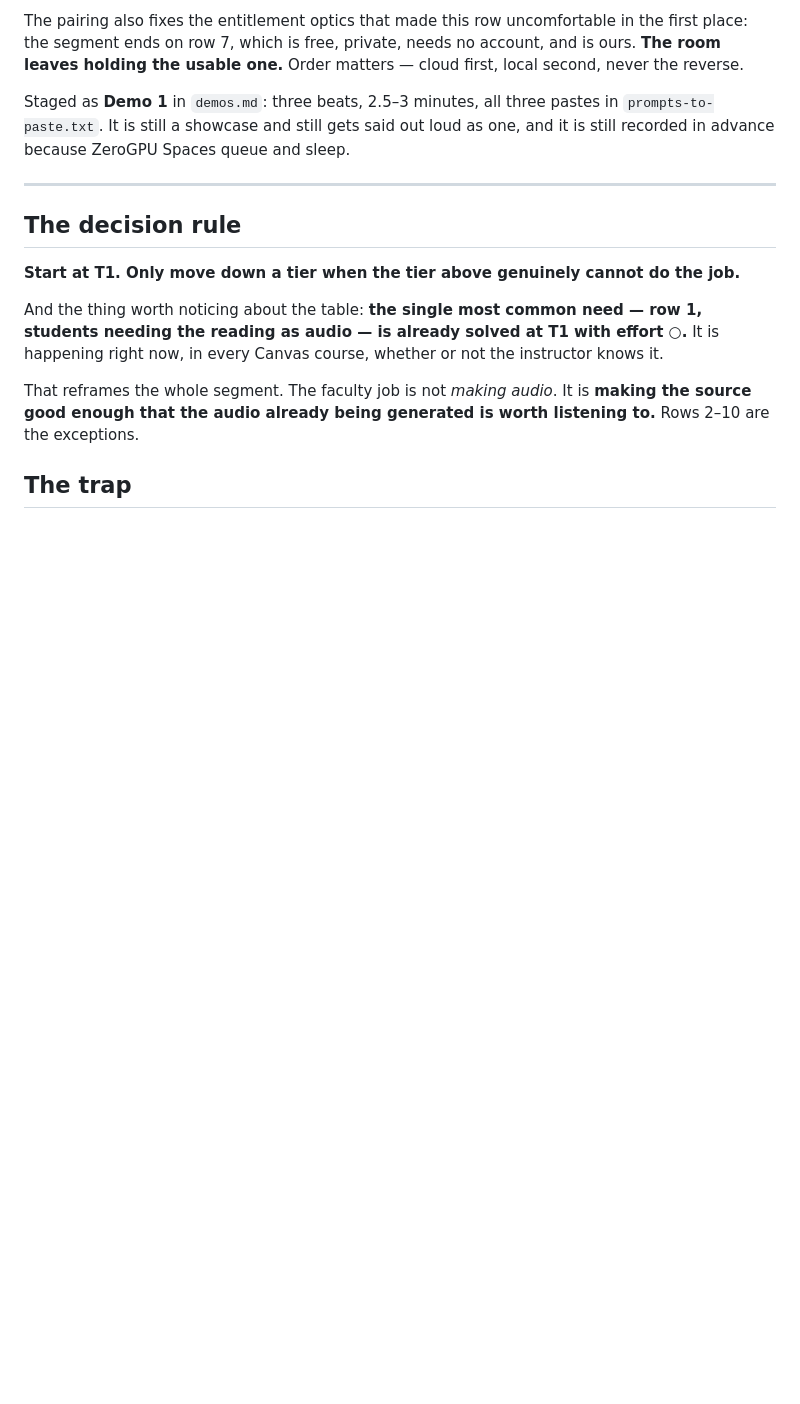
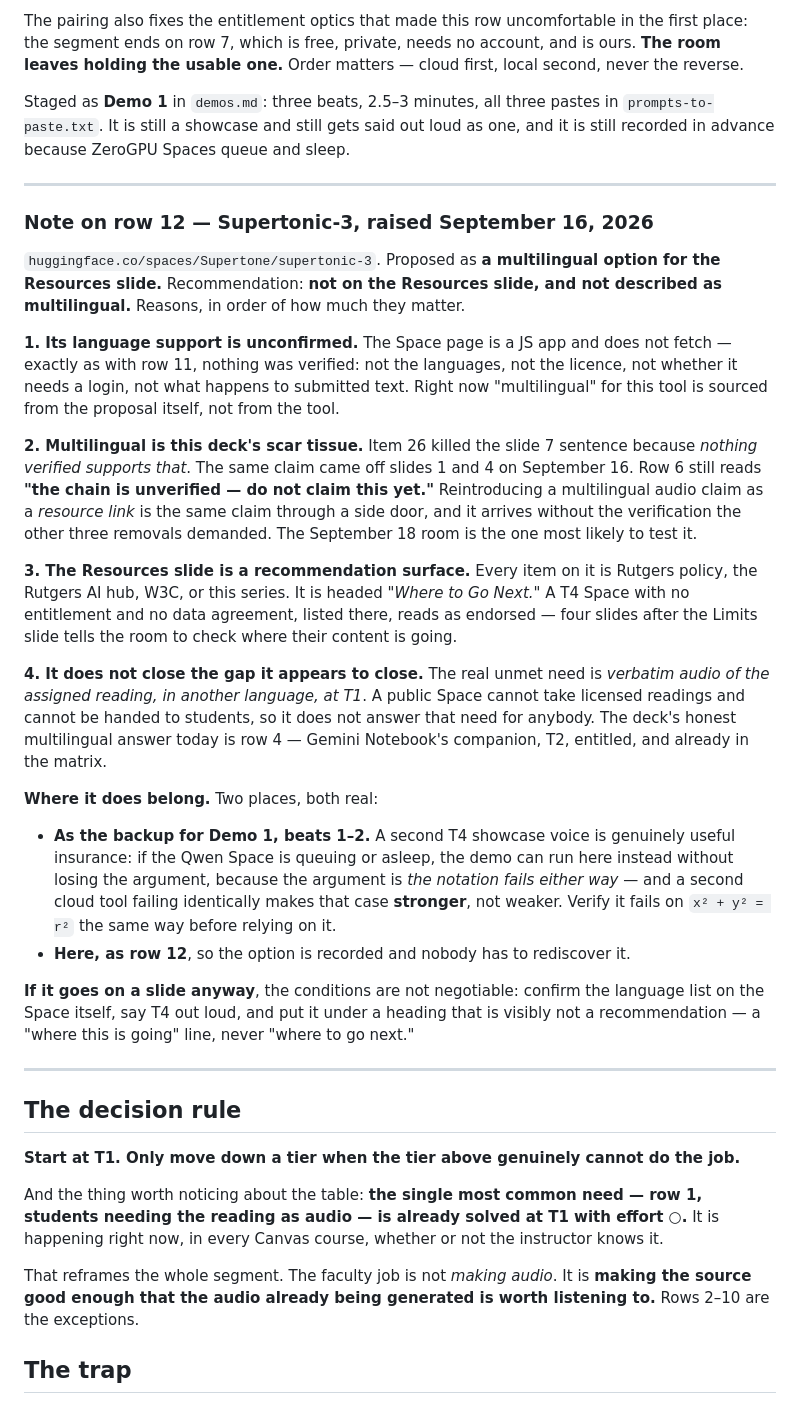
Before and after one commit to rianders/presentations, a Markdown page: 20260918-digital_accessibility/tts-decision-matrix.md, the part around one of its changes. GitHub-like rendering; blank space fills up the shorter version.

Commit message:
September 18 deck: Supertonic-3 recorded as row 12, kept off the Resources slide
Proposed as a multilingual option for Resources. Recommending against both halves
of that, and recording why so it does not get rediscovered.

Nothing about the Space is verified — the page is a JS app and does not fetch, so
the languages, licence, login and data handling are all unknown. "Multilingual"
for this tool currently comes from the proposal, not the tool. This deck has
removed a multilingual audio claim three times now, twice today, and row 6 still
says the chain is unverified. A resource link is the same claim through a side
door and arrives without the verification the removals demanded.

The Resources slide is also the wrong surface: every item on it is Rutgers policy,
the AI hub, W3C, or this series, under a heading reading "Where to Go Next." A T4
Space with no entitlement listed there reads as endorsed, four slides after the
Limits slide tells the room to check where their content goes.

It does have a real use, and it is a better one: backup for Demo 1's cloud beats.
If the Qwen Space is queuing, the demo runs here instead and the argument gets
stronger rather than weaker — two unrelated cloud tools failing identically on
notation is a better proof than one.

Co-Authored-By: Claude Opus 5 (1M context) <noreply@anthropic.com>

```diff
--- a/20260918-digital_accessibility/tts-decision-matrix.md
+++ b/20260918-digital_accessibility/tts-decision-matrix.md
@@ -92,6 +93,50 @@ local second, never the reverse.
 Staged as **Demo 1** in `demos.md`: three beats, 2.5–3 minutes, all three pastes in
 `prompts-to-paste.txt`. It is still a showcase and still gets said out loud as one,
 and it is still recorded in advance because ZeroGPU Spaces queue and sleep.
+
+---
+
+### Note on row 12 — Supertonic-3, raised September 16, 2026
+
+`huggingface.co/spaces/Supertone/supertonic-3`. Proposed as **a multilingual option for
+the Resources slide.** Recommendation: **not on the Resources slide, and not described as
+multilingual.** Reasons, in order of how much they matter.
+
+**1. Its language support is unconfirmed.** The Space page is a JS app and does not fetch
+— exactly as with row 11, nothing was verified: not the languages, not the licence, not
+whether it needs a login, not what happens to submitted text. Right now "multilingual" for
+this tool is sourced from the proposal itself, not from the tool.
+
+**2. Multilingual is this deck's scar tissue.** Item 26 killed the slide 7 sentence
+because *nothing verified supports that*. The same claim came off slides 1 and 4 on
+September 16. Row 6 still reads **"the chain is unverified — do not claim this yet."**
+Reintroducing a multilingual audio claim as a *resource link* is the same claim through a
+side door, and it arrives without the verification the other three removals demanded. The
+September 18 room is the one most likely to test it.
+
+**3. The Resources slide is a recommendation surface.** Every item on it is Rutgers policy,
+the Rutgers AI hub, W3C, or this series. It is headed *"Where to Go Next."* A T4 Space with
+no entitlement and no data agreement, listed there, reads as endorsed — four slides after
+the Limits slide tells the room to check where their content is going.
+
+**4. It does not close the gap it appears to close.** The real unmet need is *verbatim
+audio of the assigned reading, in another language, at T1*. A public Space cannot take
+licensed readings and cannot be handed to students, so it does not answer that need for
+anybody. The deck's honest multilingual answer today is row 4 — Gemini Notebook's
+companion, T2, entitled, and already in the matrix.
+
+**Where it does belong.** Two places, both real:
+
+- **As the backup for Demo 1, beats 1–2.** A second T4 showcase voice is genuinely useful
+  insurance: if the Qwen Space is queuing or asleep, the demo can run here instead without
+  losing the argument, because the argument is *the notation fails either way* — and a
+  second cloud tool failing identically makes that case **stronger**, not weaker. Verify
+  it fails on `x² + y² = r²` the same way before relying on it.
+- **Here, as row 12**, so the option is recorded and nobody has to rediscover it.
+
+**If it goes on a slide anyway**, the conditions are not negotiable: confirm the language
+list on the Space itself, say T4 out loud, and put it under a heading that is visibly not
+a recommendation — a "where this is going" line, never "where to go next."
 
 ---
 
```
Also changed, not shown: other parts of 20260918-digital_accessibility/tts-decision-matrix.md (+1 -0 lines), 20260918-digital_accessibility/demos.md (+7 -0 lines).
